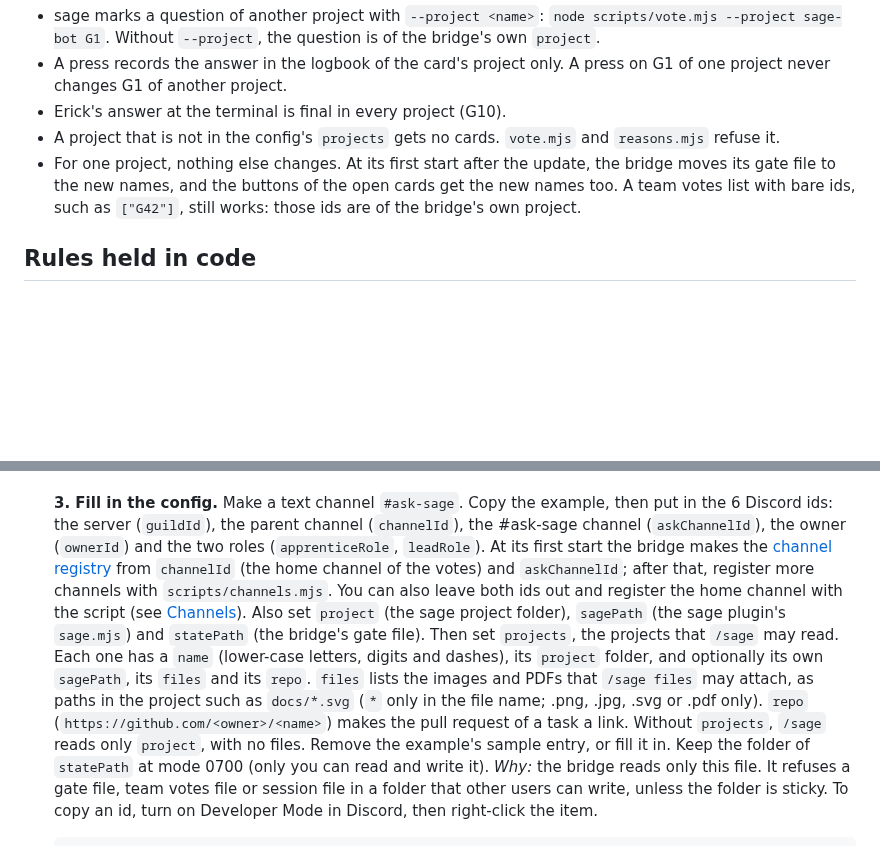
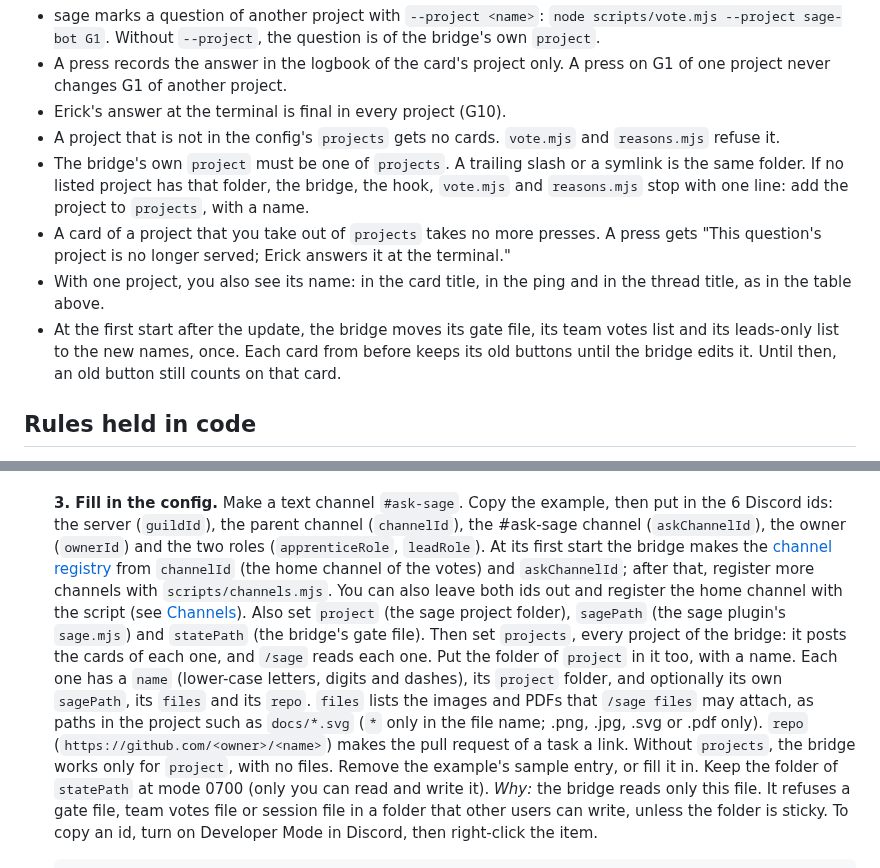
Before and after one commit to erickb336/sage-bot, a Markdown page: README.md, 2 parts joined by grey strips. Rendered like a GitHub page; blank space fills up the shorter version.

Commit message:
T132 repair round 1: README and reference for the own project, removed projects and the move of old cards (F-T132-4)
Co-Authored-By: Claude Opus 5.5 <noreply@anthropic.com>

```diff
--- a/README.md
+++ b/README.md
@@ -99,7 +99,10 @@ One bridge posts the cards of every project in the config's `projects` (T132). E
 - A press records the answer in the logbook of the card's project only. A press on G1 of one project never changes G1 of another project.
 - Erick's answer at the terminal is final in every project (G10).
 - A project that is not in the config's `projects` gets no cards. `vote.mjs` and `reasons.mjs` refuse it.
-- For one project, nothing else changes. At its first start after the update, the bridge moves its gate file to the new names, and the buttons of the open cards get the new names too. A team votes list with bare ids, such as `["G42"]`, still works: those ids are of the bridge's own project.
+- The bridge's own `project` must be one of `projects`. A trailing slash or a symlink is the same folder. If no listed project has that folder, the bridge, the hook, `vote.mjs` and `reasons.mjs` stop with one line: add the project to `projects`, with a name.
+- A card of a project that you take out of `projects` takes no more presses. A press gets "This question's project is no longer served; Erick answers it at the terminal."
+- With one project, you also see its name: in the card title, in the ping and in the thread title, as in the table above.
+- At the first start after the update, the bridge moves its gate file, its team votes list and its leads-only list to the new names, once. Each card from before keeps its old buttons until the bridge edits it. Until then, an old button still counts on that card.
 
 ## Rules held in code
 
@@ -143,7 +146,7 @@ The owner does each step by hand. sage-bot changes no settings file, and it neve
 - [ ] **2. Make two roles: `sage-apprentice` and `sage-lead`.** Make both roles **mentionable**. Give each person who votes exactly one of them: sage-lead to the people who also break ties, sage-apprentice to everyone else.
   *Why:* a new card pings @sage-apprentice and @sage-lead, and a tie pings @sage-lead. If a role is not mentionable, its ping notifies nobody. A lead has every right of an apprentice, so a lead needs no second role.
 - [ ] **3. Fill in the config.** Make a text channel `#ask-sage`. Copy the example, then put in the 6 Discord ids: the server (`guildId`), the parent channel (`channelId`), the #ask-sage channel (`askChannelId`), the owner (`ownerId`) and the two roles (`apprenticeRole`, `leadRole`). At its first start the bridge makes the [channel registry](#channels) from `channelId` (the home channel of the votes) and `askChannelId`; after that, register more channels with `scripts/channels.mjs`. You can also leave both ids out and register the home channel with the script (see [Channels](#channels)). Also set `project` (the sage project folder), `sagePath` (the sage plugin's `sage.mjs`) and `statePath` (the bridge's gate file).
-  Then set `projects`, the projects that `/sage` may read. Each one has a `name` (lower-case letters, digits and dashes), its `project` folder, and optionally its own `sagePath`, its `files` and its `repo`. `files` lists the images and PDFs that `/sage files` may attach, as paths in the project such as `docs/*.svg` (`*` only in the file name; .png, .jpg, .svg or .pdf only). `repo` (`https://github.com/<owner>/<name>`) makes the pull request of a task a link. Without `projects`, `/sage` reads only `project`, with no files. Remove the example's sample entry, or fill it in.
+  Then set `projects`, every project of the bridge: it posts the cards of each one, and `/sage` reads each one. Put the folder of `project` in it too, with a name. Each one has a `name` (lower-case letters, digits and dashes), its `project` folder, and optionally its own `sagePath`, its `files` and its `repo`. `files` lists the images and PDFs that `/sage files` may attach, as paths in the project such as `docs/*.svg` (`*` only in the file name; .png, .jpg, .svg or .pdf only). `repo` (`https://github.com/<owner>/<name>`) makes the pull request of a task a link. Without `projects`, the bridge works only for `project`, with no files. Remove the example's sample entry, or fill it in.
   Keep the folder of `statePath` at mode 0700 (only you can read and write it).
   *Why:* the bridge reads only this file. It refuses a gate file, team votes file or session file in a folder that other users can write, unless the folder is sticky. To copy an id, turn on Developer Mode in Discord, then right-click the item.
 
```
Also changed, not shown: docs/reference.md (+7 -4 lines).
